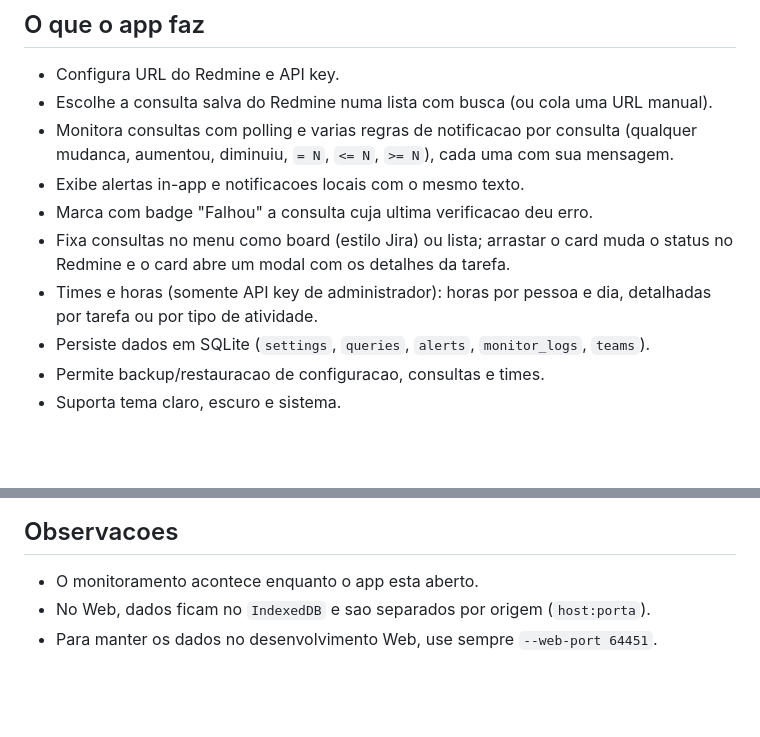
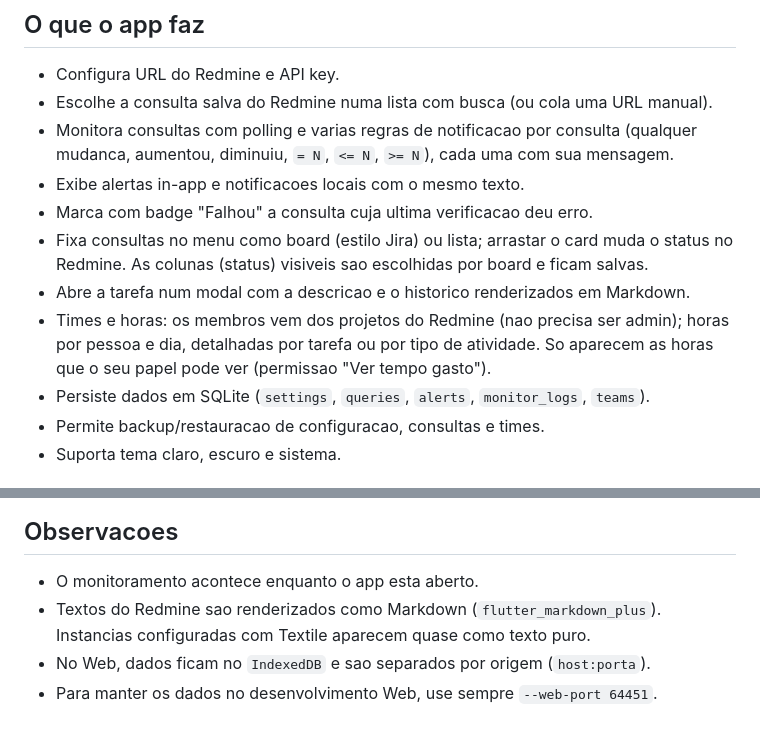
Before and after one commit to CristenSoftwareDevelopment/redmine-adapter, a Markdown page: README.md, 2 parts joined by grey strips. Drawn GitHub-style; blank space fills up the shorter version.

Commit message:
docs: times sem admin, colunas do board e Markdown
Co-Authored-By: Claude Opus 5.5 <noreply@anthropic.com>

```diff
--- a/README.md
+++ b/README.md
@@ -14,9 +14,11 @@ Web e mobile sao suportes secundarios.
 - Exibe alertas in-app e notificacoes locais com o mesmo texto.
 - Marca com badge "Falhou" a consulta cuja ultima verificacao deu erro.
 - Fixa consultas no menu como board (estilo Jira) ou lista; arrastar o card muda o status
-  no Redmine e o card abre um modal com os detalhes da tarefa.
-- Times e horas (somente API key de administrador): horas por pessoa e dia, detalhadas
-  por tarefa ou por tipo de atividade.
+  no Redmine. As colunas (status) visiveis sao escolhidas por board e ficam salvas.
+- Abre a tarefa num modal com a descricao e o historico renderizados em Markdown.
+- Times e horas: os membros vem dos projetos do Redmine (nao precisa ser admin); horas por
+  pessoa e dia, detalhadas por tarefa ou por tipo de atividade. So aparecem as horas que o seu
+  papel pode ver (permissao "Ver tempo gasto").
 - Persiste dados em SQLite (`settings`, `queries`, `alerts`, `monitor_logs`, `teams`).
 - Permite backup/restauracao de configuracao, consultas e times.
 - Suporta tema claro, escuro e sistema.
@@ -158,5 +160,7 @@ O texto renderizado fica gravado no alerta.
 ## Observacoes
 
 - O monitoramento acontece enquanto o app esta aberto.
+- Textos do Redmine sao renderizados como Markdown (`flutter_markdown_plus`). Instancias
+  configuradas com Textile aparecem quase como texto puro.
 - No Web, dados ficam no `IndexedDB` e sao separados por origem (`host:porta`).
 - Para manter os dados no desenvolvimento Web, use sempre `--web-port 64451`.
```
Also changed, not shown: AGENTS.md (+3 -2 lines).
